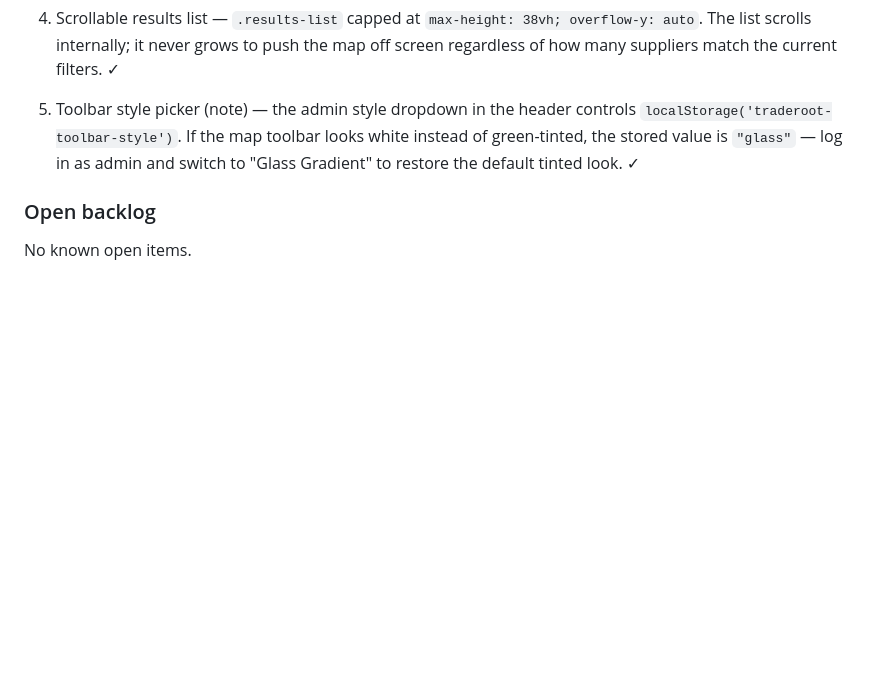
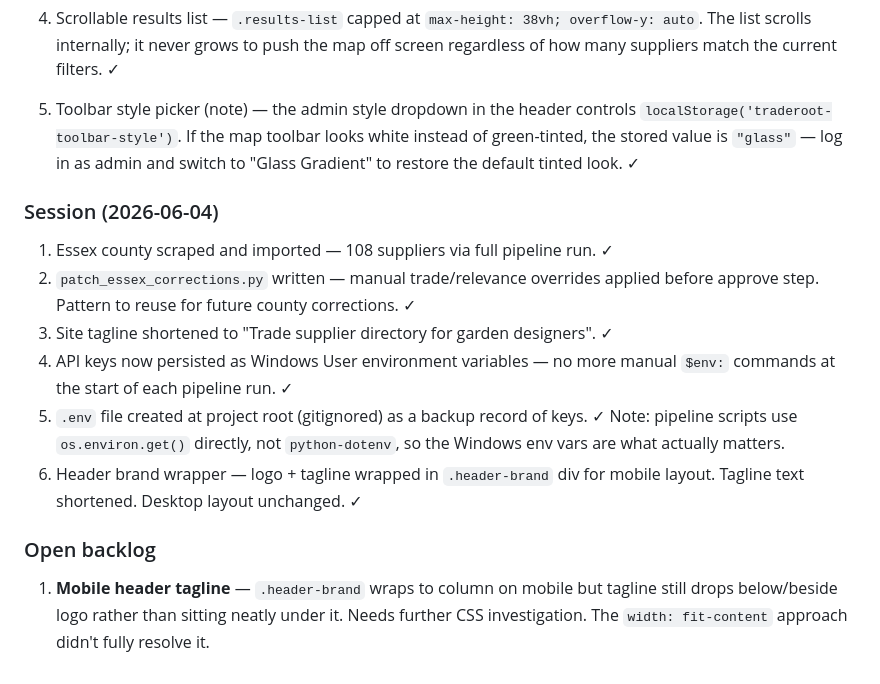
Before and after one commit to DrJSaint/hedera-traderoot, a Markdown page: CLAUDE.md, the part around the change. Rendered like a GitHub page; blank space fills up the shorter version.

Commit message:
Update CLAUDE.md with 2026-06-04 session notes and open backlog
Co-Authored-By: Claude Sonnet 4.6 <noreply@anthropic.com>

```diff
--- a/CLAUDE.md
+++ b/CLAUDE.md
@@ -202,6 +202,22 @@ Three rows (desktop and mobile). County hover label hidden on mobile.
    green-tinted, the stored value is `"glass"` — log in as admin and switch to
    "Glass Gradient" to restore the default tinted look. ✓
 
+### Session (2026-06-04)
+
+1. Essex county scraped and imported — 108 suppliers via full pipeline run. ✓
+2. `patch_essex_corrections.py` written — manual trade/relevance overrides applied
+   before approve step. Pattern to reuse for future county corrections. ✓
+3. Site tagline shortened to "Trade supplier directory for garden designers". ✓
+4. API keys now persisted as Windows User environment variables — no more manual
+   `$env:` commands at the start of each pipeline run. ✓
+5. `.env` file created at project root (gitignored) as a backup record of keys. ✓
+   Note: pipeline scripts use `os.environ.get()` directly, not `python-dotenv`,
+   so the Windows env vars are what actually matters.
+6. Header brand wrapper — logo + tagline wrapped in `.header-brand` div for mobile
+   layout. Tagline text shortened. Desktop layout unchanged. ✓
+
 ### Open backlog
 
-No known open items.
+1. **Mobile header tagline** — `.header-brand` wraps to column on mobile but tagline
+   still drops below/beside logo rather than sitting neatly under it. Needs further
+   CSS investigation. The `width: fit-content` approach didn't fully resolve it.
```
